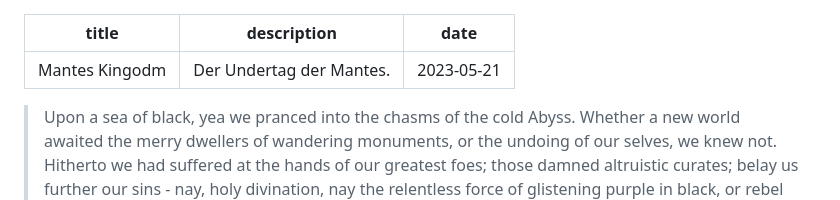
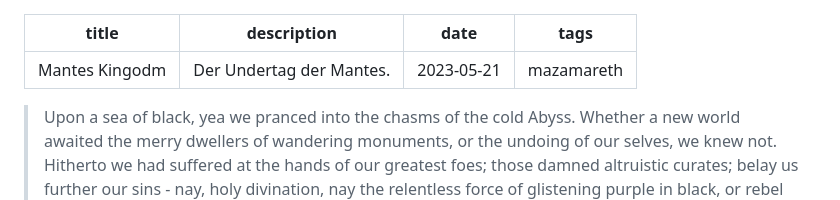
Before and after one commit to awooff/kae.si, a Markdown page: site/notes/Mantes_Kingdom.md, the part around the change. GitHub-like rendering.

Commit message:
Add Mantes to the Mazamareth tag :>

```diff
--- a/site/notes/Mantes_Kingdom.md
+++ b/site/notes/Mantes_Kingdom.md
@@ -2,6 +2,7 @@
 title: Mantes Kingodm
 description: Der Undertag der Mantes.
 date: 2023-05-21
+tags: mazamareth
 ---
 
 > Upon a sea of black, yea we pranced into the chasms of the cold Abyss. Whether a new world awaited the merry dwellers of wandering monuments, or the undoing of our selves, we knew not. Hitherto we had suffered at the hands of our greatest foes; those damned altruistic curates; belay us further our sins - nay, holy divination, nay the relentless force of glistening purple in black, or rebel order. "Plutus! Spare these children your will - their impertinence shrouded by veils of your delusion, they know not what they venture to."
```
